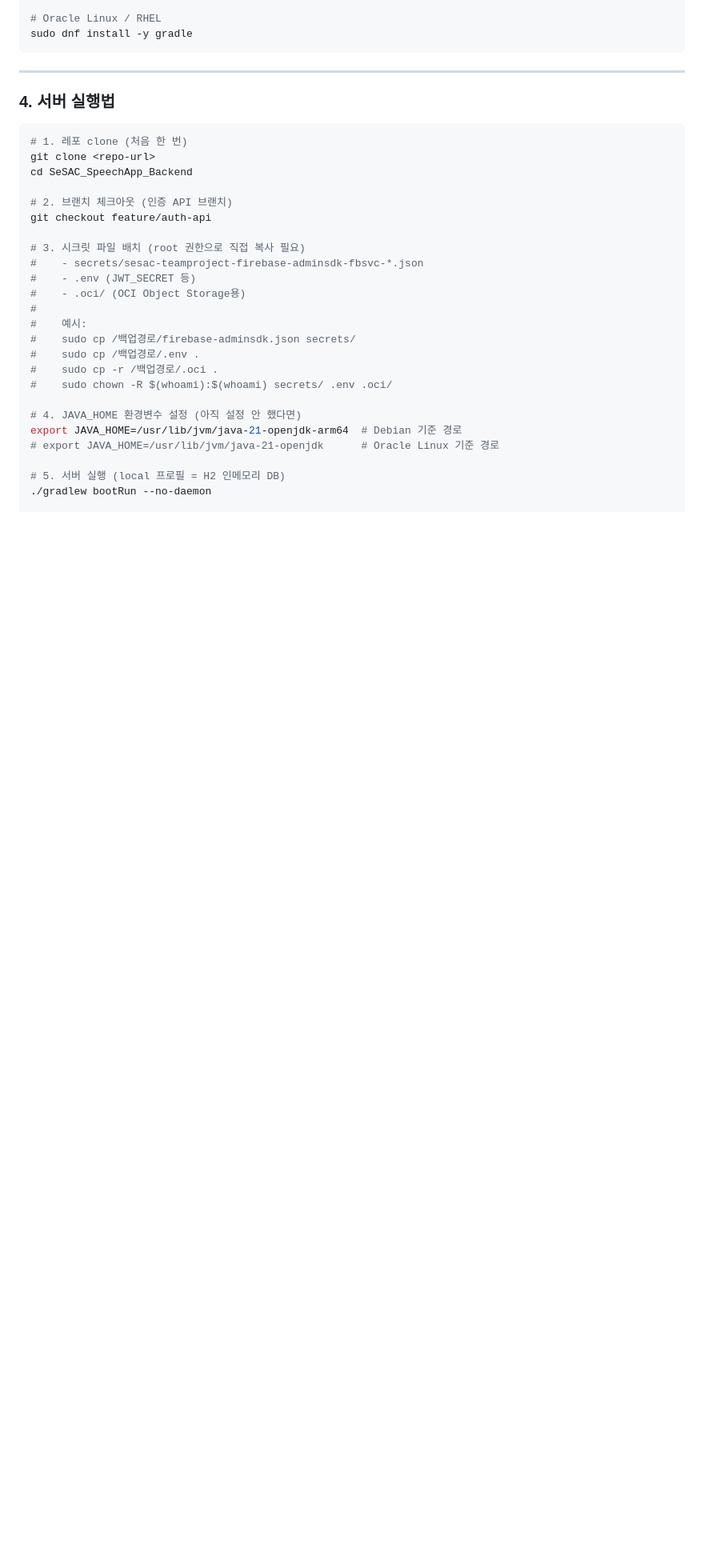
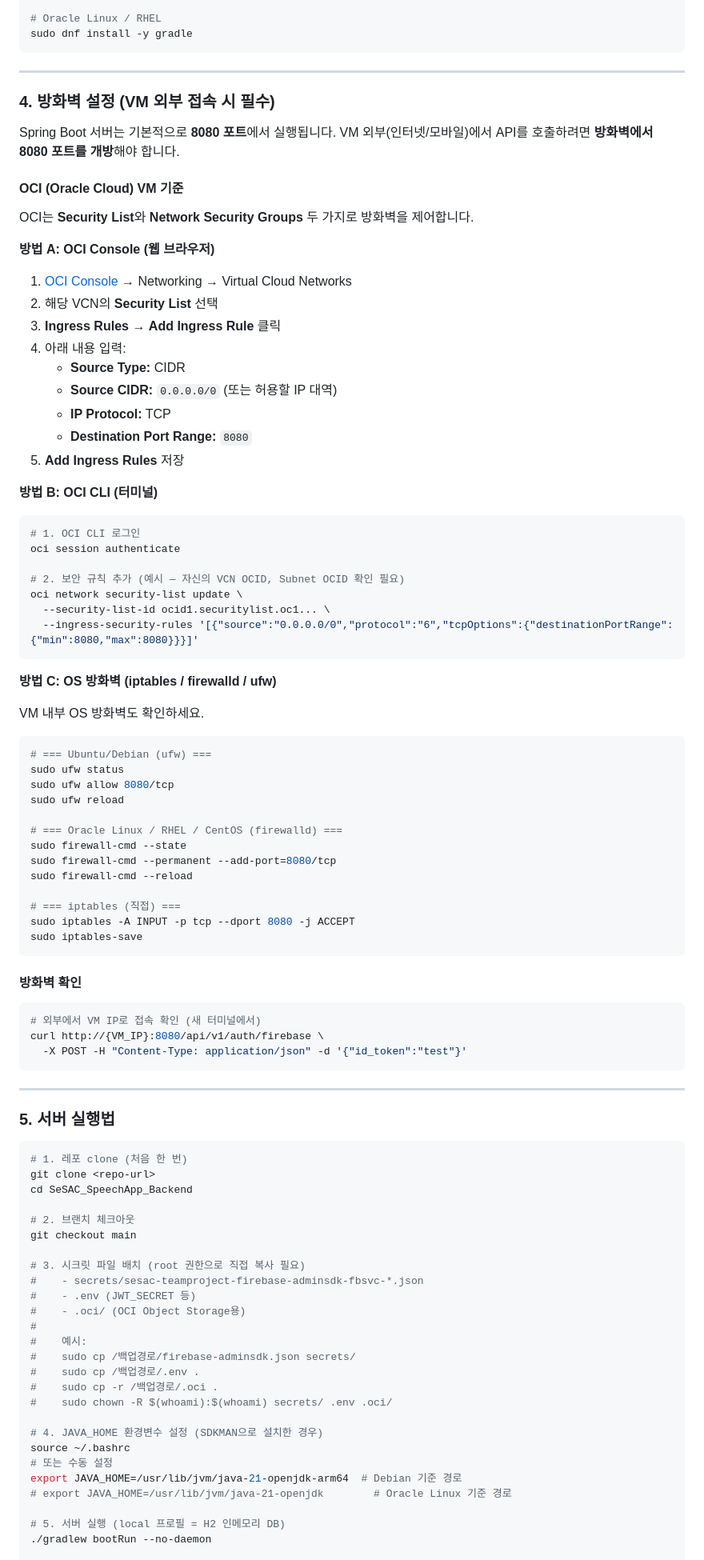
Before and after one commit to 2026SeSAC-Oracle-Team2/SeSAC_SpeechApp_Backend, a Markdown page: README.md, the part around one of its changes. Shown at 80% size. Rendered like a GitHub page; folded sections open; blank space fills up the shorter version.

Commit message:
docs: README.md 개선 — 서버 세팅 섹션 접기 + 방화벽 안내 추가
- '로컬 개발 환경' → '서버 세팅'으로 이름 변경
- JDK 설치~문제 해결 섹션을 details/summary 태그로 접기 처리
- 방화벽 설정 섹션 추가 (OCI Security List, OS 방화벽 ufw/firewalld/iptables)
- 외부 접속 curl 예시 추가 (VM_IP:8080)
- JAVA_HOME 설정: SDKMAN 경로 안내 추가, /usr/lib/jvm/ 없을 때 오류 방지

````diff
--- a/README.md
+++ b/README.md
@@ -207,15 +209,77 @@ sudo dnf install -y gradle
 
 ---
 
-### 4. 서버 실행법
+### 4. 방화벽 설정 (VM 외부 접속 시 필수)
+
+Spring Boot 서버는 기본적으로 **8080 포트**에서 실행됩니다. VM 외부(인터넷/모바일)에서 API를 호출하려면 **방화벽에서 8080 포트를 개방**해야 합니다.
+
+#### OCI (Oracle Cloud) VM 기준
+
+OCI는 **Security List**와 **Network Security Groups** 두 가지로 방화벽을 제어합니다.
+
+**방법 A: OCI Console (웹 브라우저)**
+
+1. [OCI Console](https://cloud.oracle.com) → Networking → Virtual Cloud Networks
+2. 해당 VCN의 **Security List** 선택
+3. **Ingress Rules** → **Add Ingress Rule** 클릭
+4. 아래 내용 입력:
+   - **Source Type:** CIDR
+   - **Source CIDR:** `0.0.0.0/0` (또는 허용할 IP 대역)
+   - **IP Protocol:** TCP
+   - **Destination Port Range:** `8080`
+5. **Add Ingress Rules** 저장
+
+**방법 B: OCI CLI (터미널)**
+
+```bash
+# 1. OCI CLI 로그인
+oci session authenticate
+
+# 2. 보안 규칙 추가 (예시 — 자신의 VCN OCID, Subnet OCID 확인 필요)
+oci network security-list update \
+  --security-list-id ocid1.securitylist.oc1... \
+  --ingress-security-rules '[{"source":"0.0.0.0/0","protocol":"6","tcpOptions":{"destinationPortRange":{"min":8080,"max":8080}}}]'
+```
+
+**방법 C: OS 방화벽 (iptables / firewalld / ufw)**
+
+VM 내부 OS 방화벽도 확인하세요.
+
+```bash
+# === Ubuntu/Debian (ufw) ===
+sudo ufw status
+sudo ufw allow 8080/tcp
+sudo ufw reload
+
+# === Oracle Linux / RHEL / CentOS (firewalld) ===
+sudo firewall-cmd --state
+sudo firewall-cmd --permanent --add-port=8080/tcp
+sudo firewall-cmd --reload
+
+# === iptables (직접) ===
+sudo iptables -A INPUT -p tcp --dport 8080 -j ACCEPT
+sudo iptables-save
+```
+
+#### 방화벽 확인
+
+```bash
+# 외부에서 VM IP로 접속 확인 (새 터미널에서)
+curl http://{VM_IP}:8080/api/v1/auth/firebase \
+  -X POST -H "Content-Type: application/json" -d '{"id_token":"test"}'
+```
+
+---
+
+### 5. 서버 실행법
 
 ```bash
 # 1. 레포 clone (처음 한 번)
 git clone <repo-url>
 cd SeSAC_SpeechApp_Backend
 
-# 2. 브랜치 체크아웃 (인증 API 브랜치)
-git checkout feature/auth-api
+# 2. 브랜치 체크아웃
+git checkout main
 
 # 3. 시크릿 파일 배치 (root 권한으로 직접 복사 필요)
 #    - secrets/sesac-teamproject-firebase-adminsdk-fbsvc-*.json
@@ -228,9 +292,11 @@ git checkout feature/auth-api
 #    sudo cp -r /백업경로/.oci .
 #    sudo chown -R $(whoami):$(whoami) secrets/ .env .oci/
 
-# 4. JAVA_HOME 환경변수 설정 (아직 설정 안 했다면)
+# 4. JAVA_HOME 환경변수 설정 (SDKMAN으로 설치한 경우)
+source ~/.bashrc
+# 또는 수동 설정
 export JAVA_HOME=/usr/lib/jvm/java-21-openjdk-arm64  # Debian 기준 경로
-# export JAVA_HOME=/usr/lib/jvm/java-21-openjdk      # Oracle Linux 기준 경로
+# export JAVA_HOME=/usr/lib/jvm/java-21-openjdk        # Oracle Linux 기준 경로
 
 # 5. 서버 실행 (local 프로필 = H2 인메모리 DB)
 ./gradlew bootRun --no-daemon
````
Also changed, not shown: other parts of README.md (+19 -9 lines).
